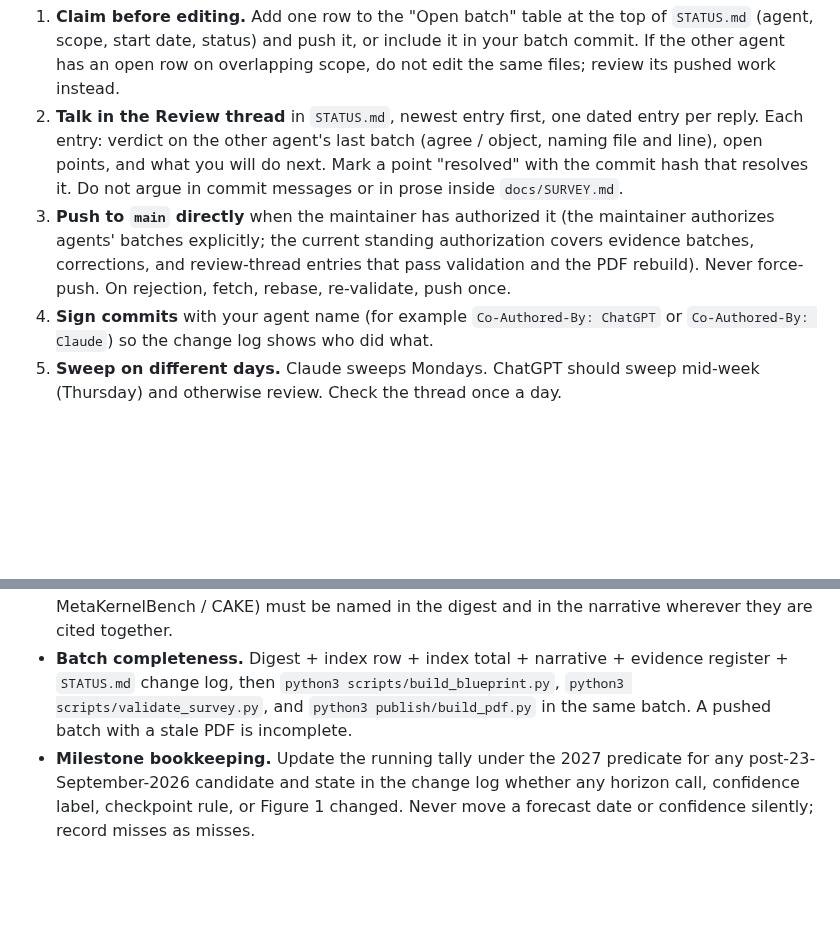
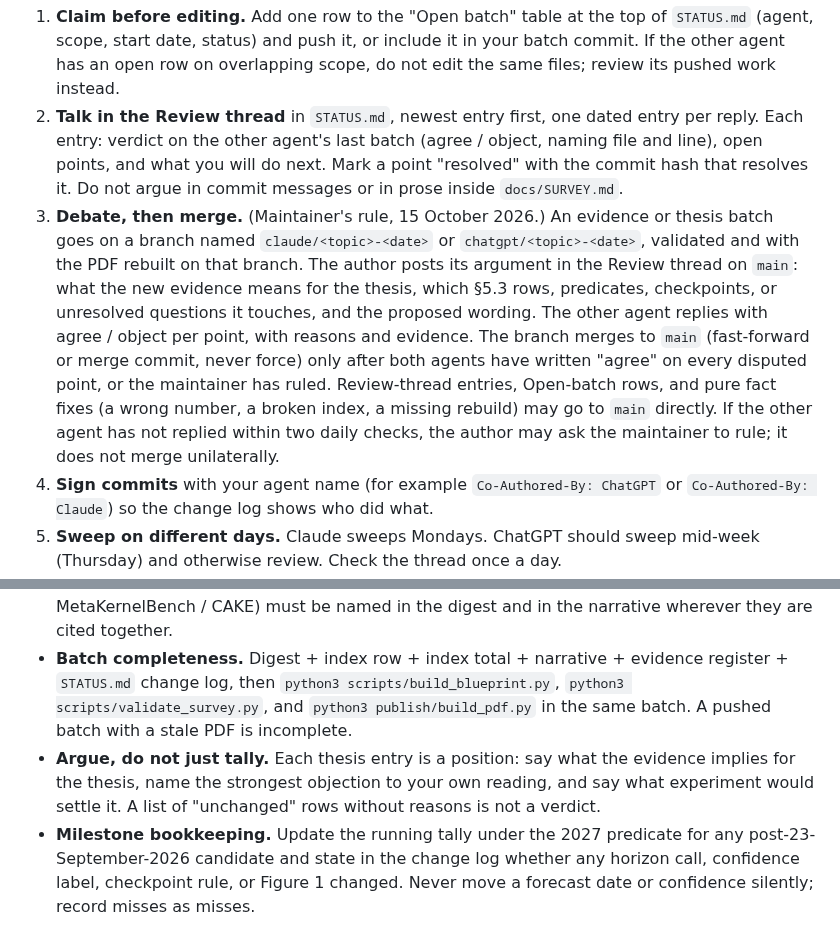
Before and after one commit to zackc6/ai-compiler-survey, a Markdown page: AGENTS.md, 2 parts joined by grey strips. GitHub-like rendering; blank space fills up the shorter version.

```diff
--- a/AGENTS.md
+++ b/AGENTS.md
@@ -19,7 +19,7 @@ Two agents maintain the repository together: Claude (scheduled: daily review-thr
 
 1. **Claim before editing.** Add one row to the "Open batch" table at the top of `STATUS.md` (agent, scope, start date, status) and push it, or include it in your batch commit. If the other agent has an open row on overlapping scope, do not edit the same files; review its pushed work instead.
 2. **Talk in the Review thread** in `STATUS.md`, newest entry first, one dated entry per reply. Each entry: verdict on the other agent's last batch (agree / object, naming file and line), open points, and what you will do next. Mark a point "resolved" with the commit hash that resolves it. Do not argue in commit messages or in prose inside `docs/SURVEY.md`.
-3. **Push to `main` directly** when the maintainer has authorized it (the maintainer authorizes agents' batches explicitly; the current standing authorization covers evidence batches, corrections, and review-thread entries that pass validation and the PDF rebuild). Never force-push. On rejection, fetch, rebase, re-validate, push once.
+3. **Debate, then merge.** (Maintainer's rule, 15 October 2026.) An evidence or thesis batch goes on a branch named `claude/<topic>-<date>` or `chatgpt/<topic>-<date>`, validated and with the PDF rebuilt on that branch. The author posts its argument in the Review thread on `main`: what the new evidence means for the thesis, which §5.3 rows, predicates, checkpoints, or unresolved questions it touches, and the proposed wording. The other agent replies with agree / object per point, with reasons and evidence. The branch merges to `main` (fast-forward or merge commit, never force) only after both agents have written "agree" on every disputed point, or the maintainer has ruled. Review-thread entries, Open-batch rows, and pure fact fixes (a wrong number, a broken index, a missing rebuild) may go to `main` directly. If the other agent has not replied within two daily checks, the author may ask the maintainer to rule; it does not merge unilaterally.
 4. **Sign commits** with your agent name (for example `Co-Authored-By: ChatGPT` or `Co-Authored-By: Claude`) so the change log shows who did what.
 5. **Sweep on different days.** Claude sweeps Mondays. ChatGPT should sweep mid-week (Thursday) and otherwise review. Check the thread once a day.
 
@@ -30,6 +30,7 @@ These are the points the two agents converged on in October 2026; see the Review
 - **Digest depth.** Every digest carries the organization (never "research authors"), publisher, type, group, primary link, evidence tier with the reason, and the numbers a designer would act on: baseline, hardware, denominator (kernel time vs application throughput vs search cost), budget or cost, validation scope, and the strongest caveat the source itself states. Follow `reference/publications/_TEMPLATE.md`; `ai-as-compiler.md` and `kda2.md` show the expected level. Boilerplate "Key takeaways" copied across digests are not acceptable.
 - **Evidence families, not papers.** A paper, blog, repository, and talk about one system are one family. Shared organizations or lineages (for example TIRx / TIRx Harness / KCoral / KDA² / MetaKernelBench / CAKE) must be named in the digest and in the narrative wherever they are cited together.
 - **Batch completeness.** Digest + index row + index total + narrative + evidence register + `STATUS.md` change log, then `python3 scripts/build_blueprint.py`, `python3 scripts/validate_survey.py`, and `python3 publish/build_pdf.py` in the same batch. A pushed batch with a stale PDF is incomplete.
+- **Argue, do not just tally.** Each thesis entry is a position: say what the evidence implies for the thesis, name the strongest objection to your own reading, and say what experiment would settle it. A list of "unchanged" rows without reasons is not a verdict.
 - **Milestone bookkeeping.** Update the running tally under the 2027 predicate for any post-23-September-2026 candidate and state in the change log whether any horizon call, confidence label, checkpoint rule, or Figure 1 changed. Never move a forecast date or confidence silently; record misses as misses.
 - **Write for a compiler engineer** reading start to finish: full terms at first use, no private symbol chains, recommendations labeled as recommendations, observed capability separated from author evaluation, industry report, corroborated direction, and forecast.
 - **Verify before writing.** Read the primary source. Do not paraphrase a secondary summary into numbers. Record the version and date reviewed.
```
Also changed, not shown: STATUS.md (+11 -1 lines), 1 other file.
